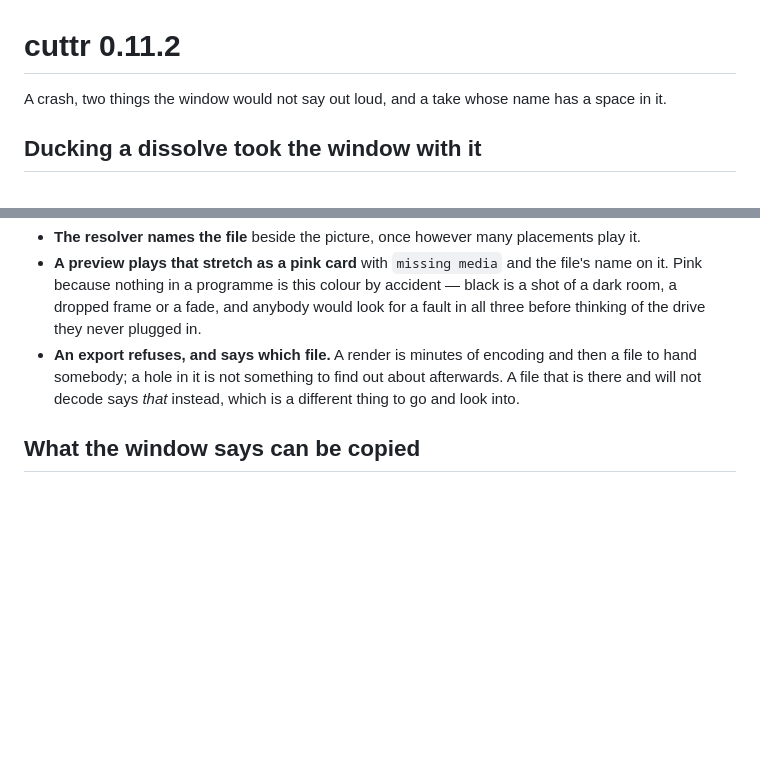
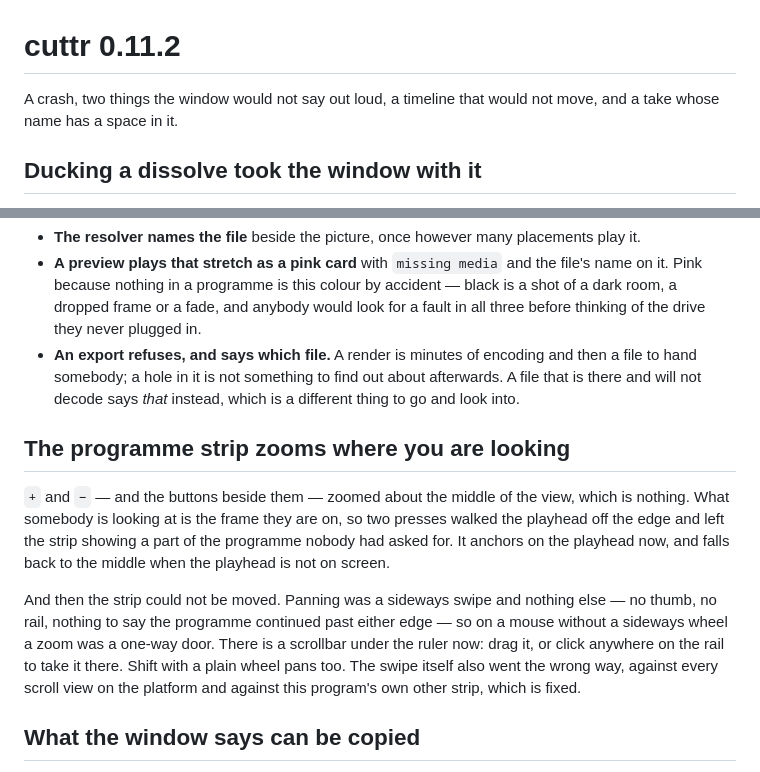
Before and after one commit to philipparndt/cuttr, a Markdown page: docs/release-notes-0.11.2.md, 2 parts joined by grey strips. GitHub-like rendering; blank space fills up the shorter version.

Commit message:
The strip's zoom and its scrollbar, in the 0.11.2 notes
Co-Authored-By: Claude Opus 5 (1M context) <noreply@anthropic.com>

```diff
--- a/docs/release-notes-0.11.2.md
+++ b/docs/release-notes-0.11.2.md
@@ -1,7 +1,7 @@
 # cuttr 0.11.2
 
-A crash, two things the window would not say out loud, and a take whose name has
-a space in it.
+A crash, two things the window would not say out loud, a timeline that would not
+move, and a take whose name has a space in it.
 
 ## Ducking a dissolve took the window with it
 
@@ -53,6 +53,22 @@ The same fact is now told three times, each to the person who can act on it:
   afterwards. A file that is there and will not decode says *that* instead, which
   is a different thing to go and look into.
 
+## The programme strip zooms where you are looking
+
+`+` and `−` — and the buttons beside them — zoomed about the middle of the view,
+which is nothing. What somebody is looking at is the frame they are on, so two
+presses walked the playhead off the edge and left the strip showing a part of the
+programme nobody had asked for. It anchors on the playhead now, and falls back to
+the middle when the playhead is not on screen.
+
+And then the strip could not be moved. Panning was a sideways swipe and nothing
+else — no thumb, no rail, nothing to say the programme continued past either
+edge — so on a mouse without a sideways wheel a zoom was a one-way door. There is
+a scrollbar under the ruler now: drag it, or click anywhere on the rail to take
+it there. Shift with a plain wheel pans too. The swipe itself also went the wrong
+way, against every scroll view on the platform and against this program's own
+other strip, which is fixed.
+
 ## What the window says can be copied
 
 The line under the title bar and the toasts in the corner are where this program
```
